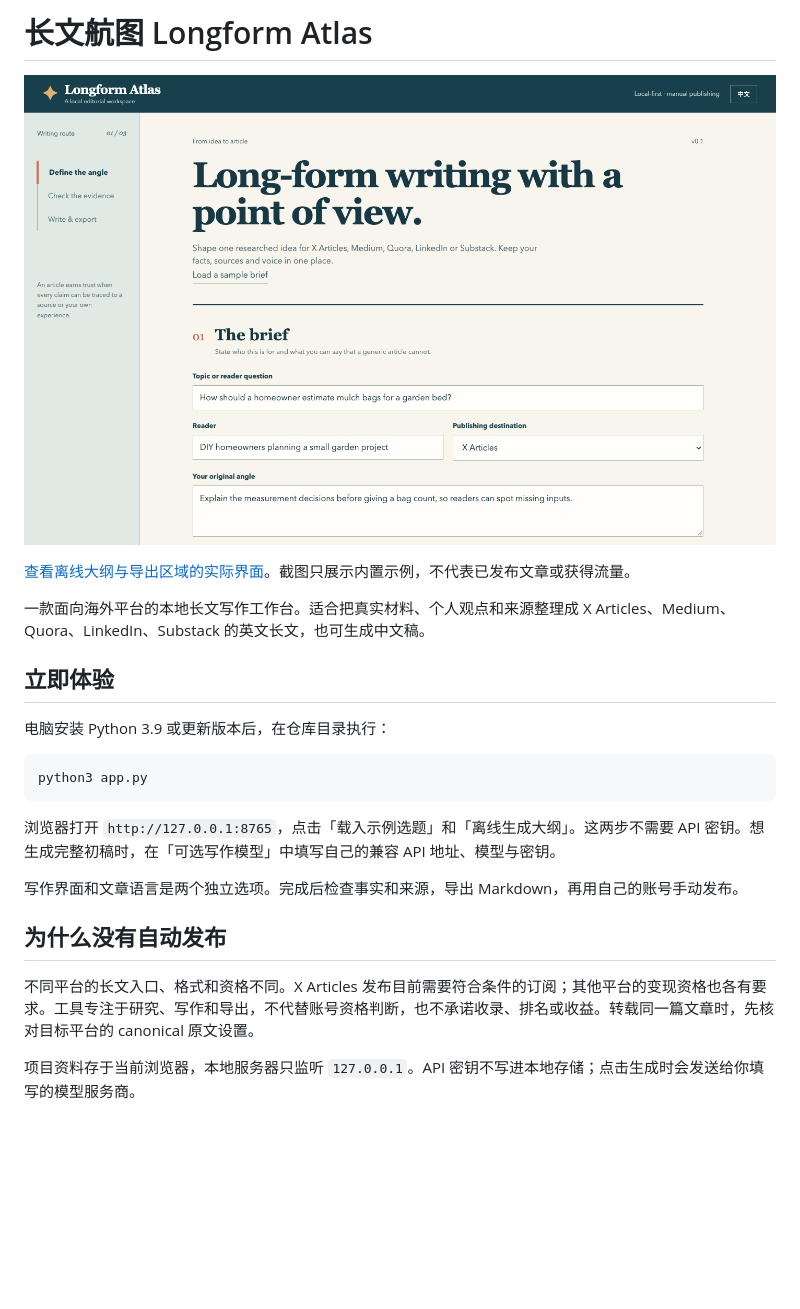
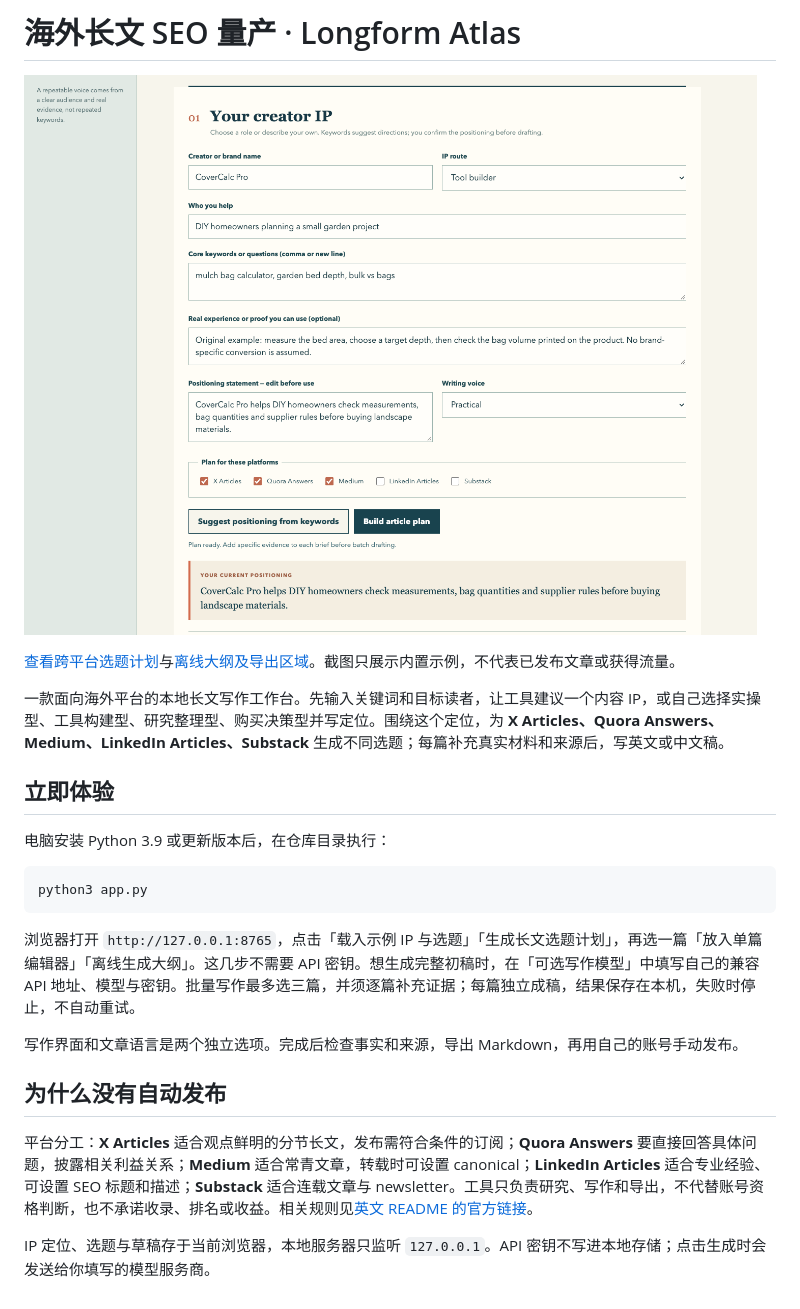
Before and after one commit to LydiaTools/longform-atlas, a Markdown page: README.zh-CN.md, the part around the change. Drawn GitHub-style; pictures changed too: docs/screenshots/ip-setup-desktop.png (added); blank space fills up the shorter version.

````diff
--- a/README.zh-CN.md
+++ b/README.zh-CN.md
@@ -1,10 +1,10 @@
-# 长文航图 Longform Atlas
+# 海外长文 SEO 量产 · Longform Atlas
 
-![长文航图实际界面：使用内置园艺示例填写选题卡](docs/screenshots/brief-desktop.png)
+![实际界面：使用内置园艺示例创建 IP 定位](docs/screenshots/ip-setup-desktop.png)
 
-[查看离线大纲与导出区域的实际界面](docs/screenshots/draft-workflow.png)。截图只展示内置示例，不代表已发布文章或获得流量。
+[查看跨平台选题计划](docs/screenshots/ip-plan-desktop.png)与[离线大纲及导出区域](docs/screenshots/draft-workflow.png)。截图只展示内置示例，不代表已发布文章或获得流量。
 
-一款面向海外平台的本地长文写作工作台。适合把真实材料、个人观点和来源整理成 X Articles、Medium、Quora、LinkedIn、Substack 的英文长文，也可生成中文稿。
+一款面向海外平台的本地长文写作工作台。先输入关键词和目标读者，让工具建议一个内容 IP，或自己选择实操型、工具构建型、研究整理型、购买决策型并写定位。围绕这个定位，为 **X Articles、Quora Answers、Medium、LinkedIn Articles、Substack** 生成不同选题；每篇补充真实材料和来源后，写英文或中文稿。
 
 ## 立即体验
 
@@ -14,12 +14,12 @@
 python3 app.py
 ```
 
-浏览器打开 `http://127.0.0.1:8765`，点击「载入示例选题」和「离线生成大纲」。这两步不需要 API 密钥。想生成完整初稿时，在「可选写作模型」中填写自己的兼容 API 地址、模型与密钥。
+浏览器打开 `http://127.0.0.1:8765`，点击「载入示例 IP 与选题」「生成长文选题计划」，再选一篇「放入单篇编辑器」「离线生成大纲」。这几步不需要 API 密钥。想生成完整初稿时，在「可选写作模型」中填写自己的兼容 API 地址、模型与密钥。批量写作最多选三篇，并须逐篇补充证据；每篇独立成稿，结果保存在本机，失败时停止，不自动重试。
 
 写作界面和文章语言是两个独立选项。完成后检查事实和来源，导出 Markdown，再用自己的账号手动发布。
 
 ## 为什么没有自动发布
 
-不同平台的长文入口、格式和资格不同。X Articles 发布目前需要符合条件的订阅；其他平台的变现资格也各有要求。工具专注于研究、写作和导出，不代替账号资格判断，也不承诺收录、排名或收益。转载同一篇文章时，先核对目标平台的 canonical 原文设置。
+平台分工：**X Articles** 适合观点鲜明的分节长文，发布需符合条件的订阅；**Quora Answers** 要直接回答具体问题，披露相关利益关系；**Medium** 适合常青文章，转载时可设置 canonical；**LinkedIn Articles** 适合专业经验、可设置 SEO 标题和描述；**Substack** 适合连载文章与 newsletter。工具只负责研究、写作和导出，不代替账号资格判断，也不承诺收录、排名或收益。相关规则见[英文 README 的官方链接](README.md#platform-fit)。
 
-项目资料存于当前浏览器，本地服务器只监听 `127.0.0.1`。API 密钥不写进本地存储；点击生成时会发送给你填写的模型服务商。
+IP 定位、选题与草稿存于当前浏览器，本地服务器只监听 `127.0.0.1`。API 密钥不写进本地存储；点击生成时会发送给你填写的模型服务商。
````
Also changed, not shown: README.md (+15 -12 lines), docs/DESIGN.md (+3 -3 lines), docs/screenshots/ip-plan-desktop.png (added), docs/screenshots/ip-plan-mobile.png (added), 5 other files.
